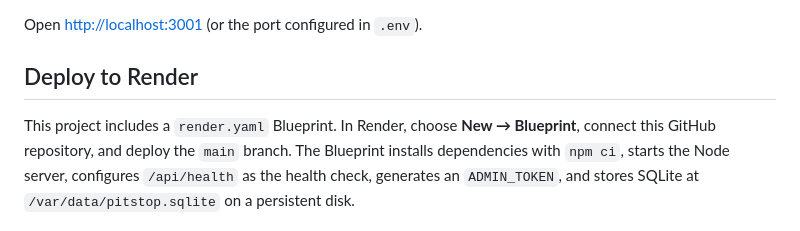
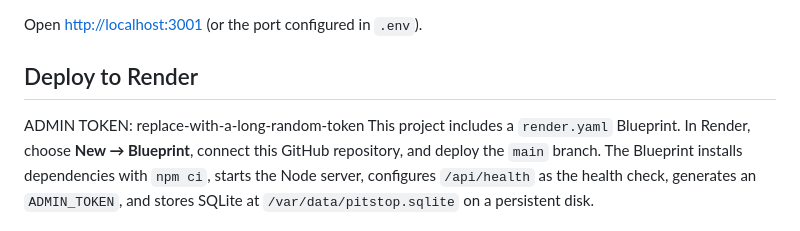
Before and after one commit to yashkharabe4-alt/Cars-PitStopProtocol, a Markdown page: README.md, the part around the change. Drawn GitHub-style.

```diff
--- a/README.md
+++ b/README.md
@@ -16,6 +16,7 @@ Open <http://localhost:3001> (or the port configured in `.env`).
 
 ## Deploy to Render
 
+ADMIN TOKEN: replace-with-a-long-random-token
 This project includes a `render.yaml` Blueprint. In Render, choose **New → Blueprint**, connect this GitHub repository, and deploy the `main` branch. The Blueprint installs dependencies with `npm ci`, starts the Node server, configures `/api/health` as the health check, generates an `ADMIN_TOKEN`, and stores SQLite at `/var/data/pitstop.sqlite` on a persistent disk.
 
 The included setup uses a paid web service and a persistent disk because race results must survive restarts and deployments. Render's free web services have ephemeral filesystems and can spin down while idle, so they are unsuitable for a live event that must retain SQLite records. The app uses one Socket.IO server instance and SQLite on a single persistent disk; keep it at one instance. Render supports WebSockets, and the app binds to Render's `PORT` on `0.0.0.0`.
```
